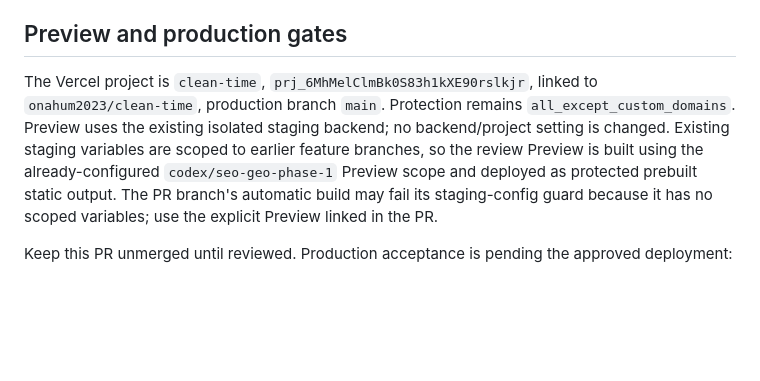
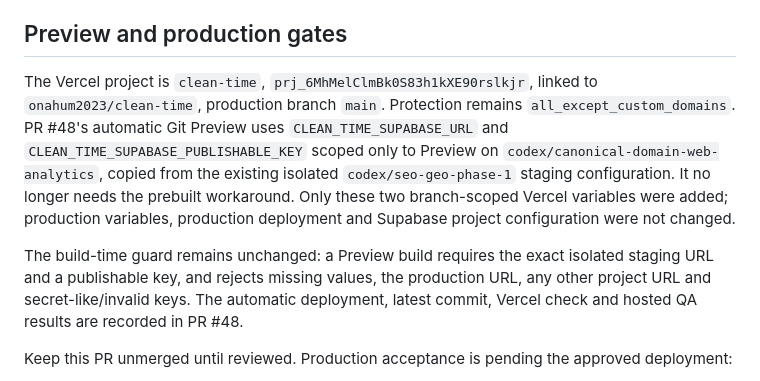
Before and after one commit to onahum2023/clean-time, a Markdown page: docs/ANALYTICS-QA.md, the part around the change. Drawn GitHub-style; blank space fills up the shorter version.

Commit message:
Document branch-scoped automatic Preview configuration

```diff
--- a/docs/ANALYTICS-QA.md
+++ b/docs/ANALYTICS-QA.md
@@ -31,7 +31,9 @@ The local bootstrap is part of the versioned offline shell. Vercel's provider sc
 
 ## Preview and production gates
 
-The Vercel project is `clean-time`, `prj_6MhMelClmBk0S83h1kXE90rslkjr`, linked to `onahum2023/clean-time`, production branch `main`. Protection remains `all_except_custom_domains`. Preview uses the existing isolated staging backend; no backend/project setting is changed. Existing staging variables are scoped to earlier feature branches, so the review Preview is built using the already-configured `codex/seo-geo-phase-1` Preview scope and deployed as protected prebuilt static output. The PR branch's automatic build may fail its staging-config guard because it has no scoped variables; use the explicit Preview linked in the PR.
+The Vercel project is `clean-time`, `prj_6MhMelClmBk0S83h1kXE90rslkjr`, linked to `onahum2023/clean-time`, production branch `main`. Protection remains `all_except_custom_domains`. PR #48's automatic Git Preview uses `CLEAN_TIME_SUPABASE_URL` and `CLEAN_TIME_SUPABASE_PUBLISHABLE_KEY` scoped only to Preview on `codex/canonical-domain-web-analytics`, copied from the existing isolated `codex/seo-geo-phase-1` staging configuration. It no longer needs the prebuilt workaround. Only these two branch-scoped Vercel variables were added; production variables, production deployment and Supabase project configuration were not changed.
+
+The build-time guard remains unchanged: a Preview build requires the exact isolated staging URL and a publishable key, and rejects missing values, the production URL, any other project URL and secret-like/invalid keys. The automatic deployment, latest commit, Vercel check and hosted QA results are recorded in PR #48.
 
 Keep this PR unmerged until reviewed. Production acceptance is pending the approved deployment:
 
```
